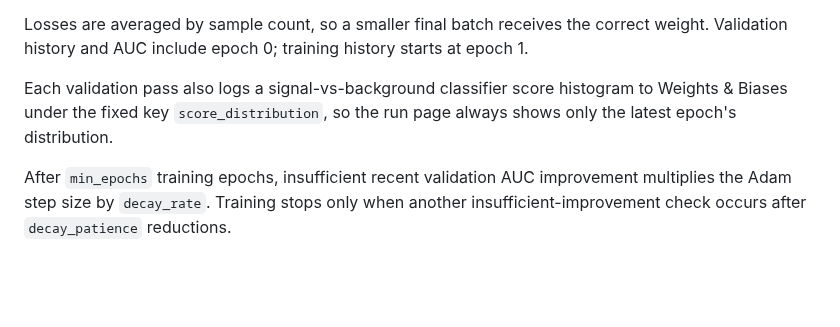
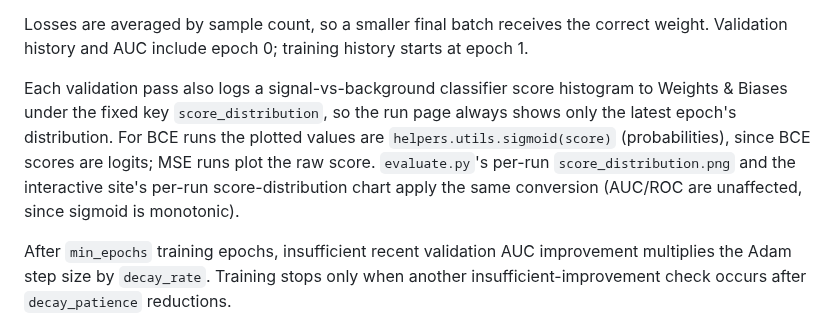
Before and after one commit to neutrino-man4/neo-1p1q, a Markdown page: llm_summary.MD, the part around the change. Rendered like a GitHub page; blank space fills up the shorter version.

Commit message:
Document probability conversion for score-distribution plots

```diff
--- a/llm_summary.MD
+++ b/llm_summary.MD
@@ -224,7 +224,7 @@ The default `operations_per_qubit` is 3 and matches the RZ, RY, and RX parameter
 
 Losses are averaged by sample count, so a smaller final batch receives the correct weight. Validation history and AUC include epoch 0; training history starts at epoch 1.
 
-Each validation pass also logs a signal-vs-background classifier score histogram to Weights & Biases under the fixed key `score_distribution`, so the run page always shows only the latest epoch's distribution.
+Each validation pass also logs a signal-vs-background classifier score histogram to Weights & Biases under the fixed key `score_distribution`, so the run page always shows only the latest epoch's distribution. For BCE runs the plotted values are `helpers.utils.sigmoid(score)` (probabilities), since BCE scores are logits; MSE runs plot the raw score. `evaluate.py`'s per-run `score_distribution.png` and the interactive site's per-run score-distribution chart apply the same conversion (AUC/ROC are unaffected, since sigmoid is monotonic).
 
 After `min_epochs` training epochs, insufficient recent validation AUC improvement multiplies the Adam step size by `decay_rate`. Training stops only when another insufficient-improvement check occurs after `decay_patience` reductions.
 
```
